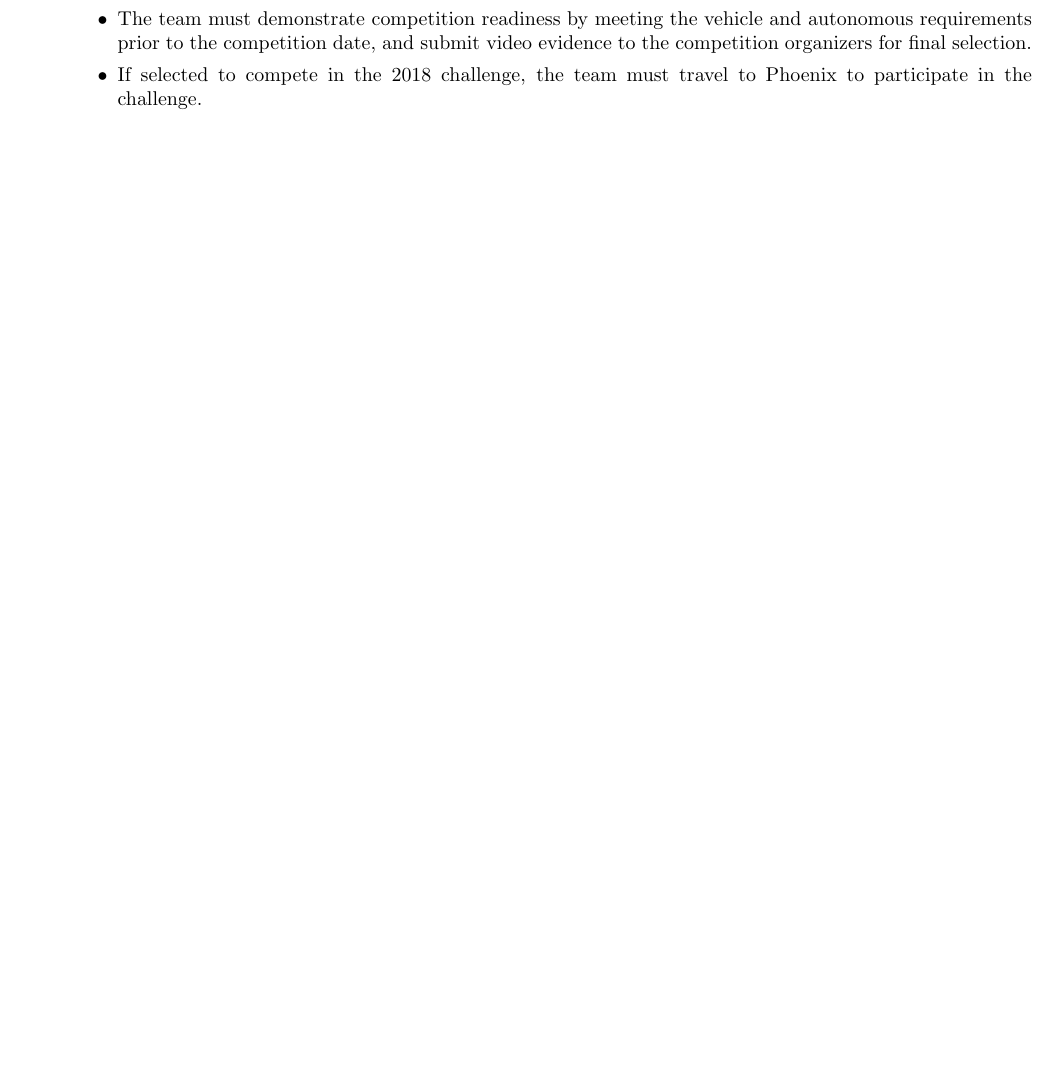
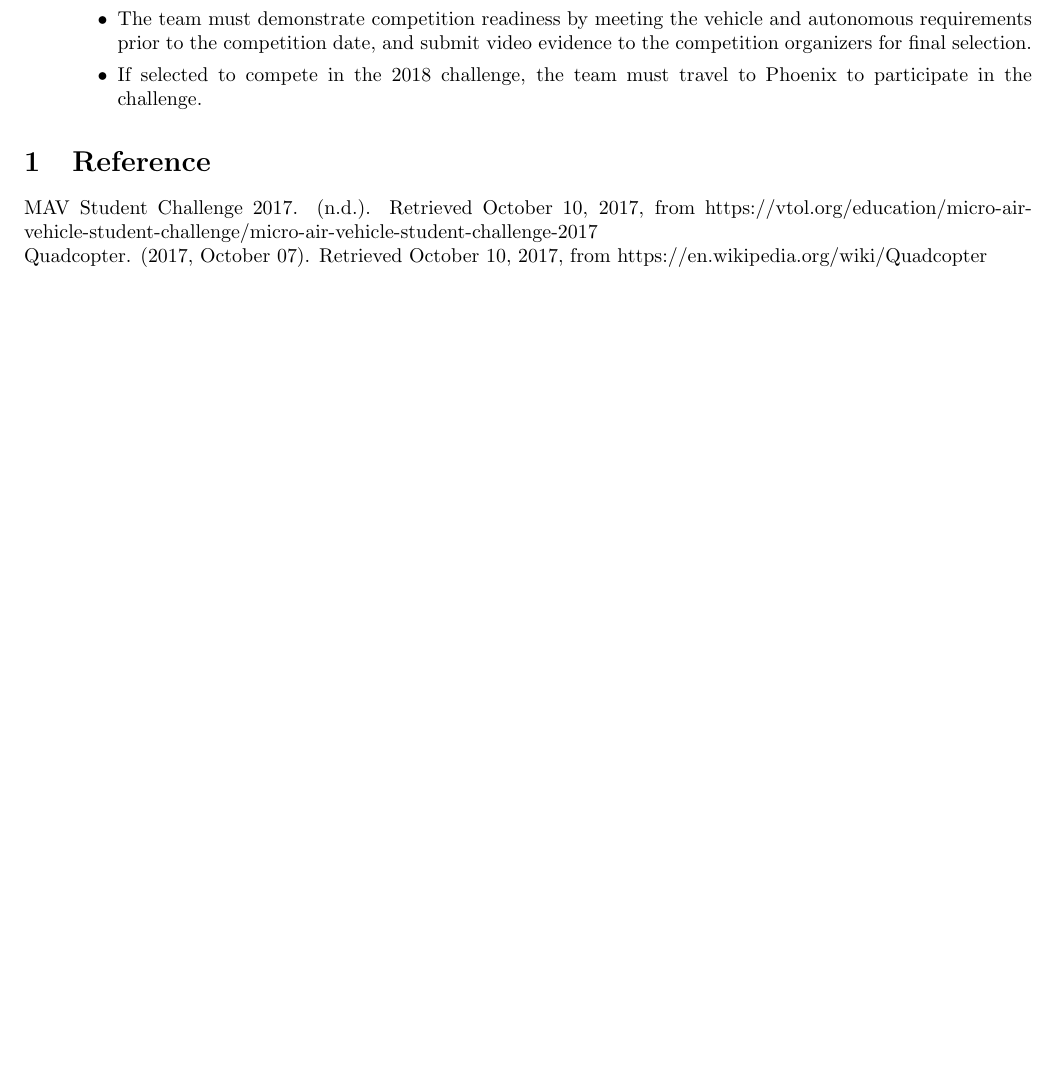
Before and after one commit to OSU-Capstone-MAV-Challenge/CS461_Group_32, a LaTeX document (Docs/Problem_Statement/problem_statement_final/problem_statement_final.tex): part of page 3 of 3, cut so that both start at the same text, the shorter picture padded with empty space. Compiled offline with pdfLaTeX.

Commit message:
Add APA format reference.

```diff
--- a/Docs/Problem_Statement/problem_statement_final/problem_statement_final.tex
+++ b/Docs/Problem_Statement/problem_statement_final/problem_statement_final.tex
@@ -104,4 +104,8 @@ Phoenix to participate in the challenge.
 \end{itemize}
 \end{enumerate}
 
+\section{Reference}
+MAV Student Challenge 2017. (n.d.). Retrieved October 10, 2017, from https://vtol.org/education/micro-air-vehicle-student-challenge/micro-air-vehicle-student-challenge-2017\\
+Quadcopter. (2017, October 07). Retrieved October 10, 2017, from https://en.wikipedia.org/wiki/Quadcopter
+
 \end{document}
```
